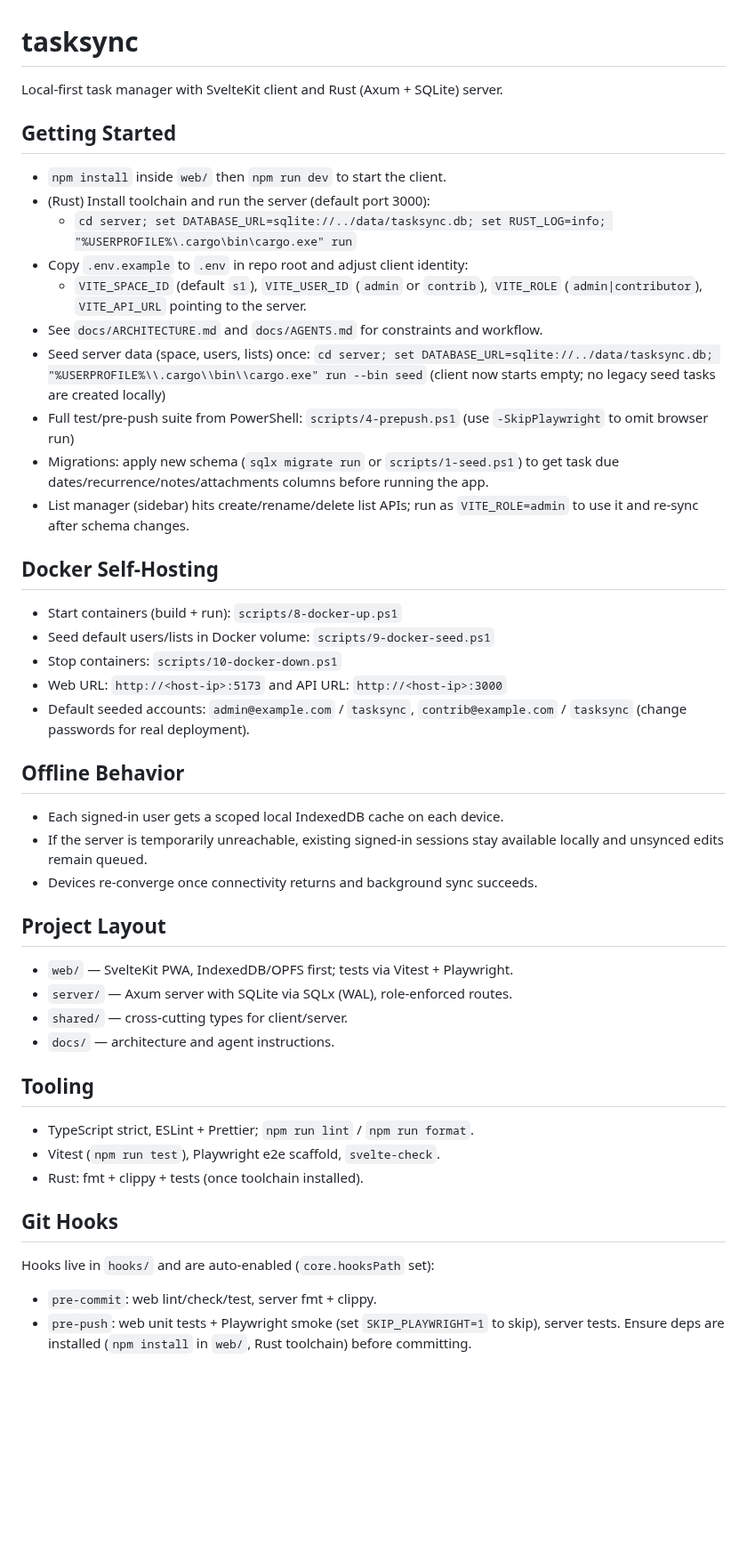
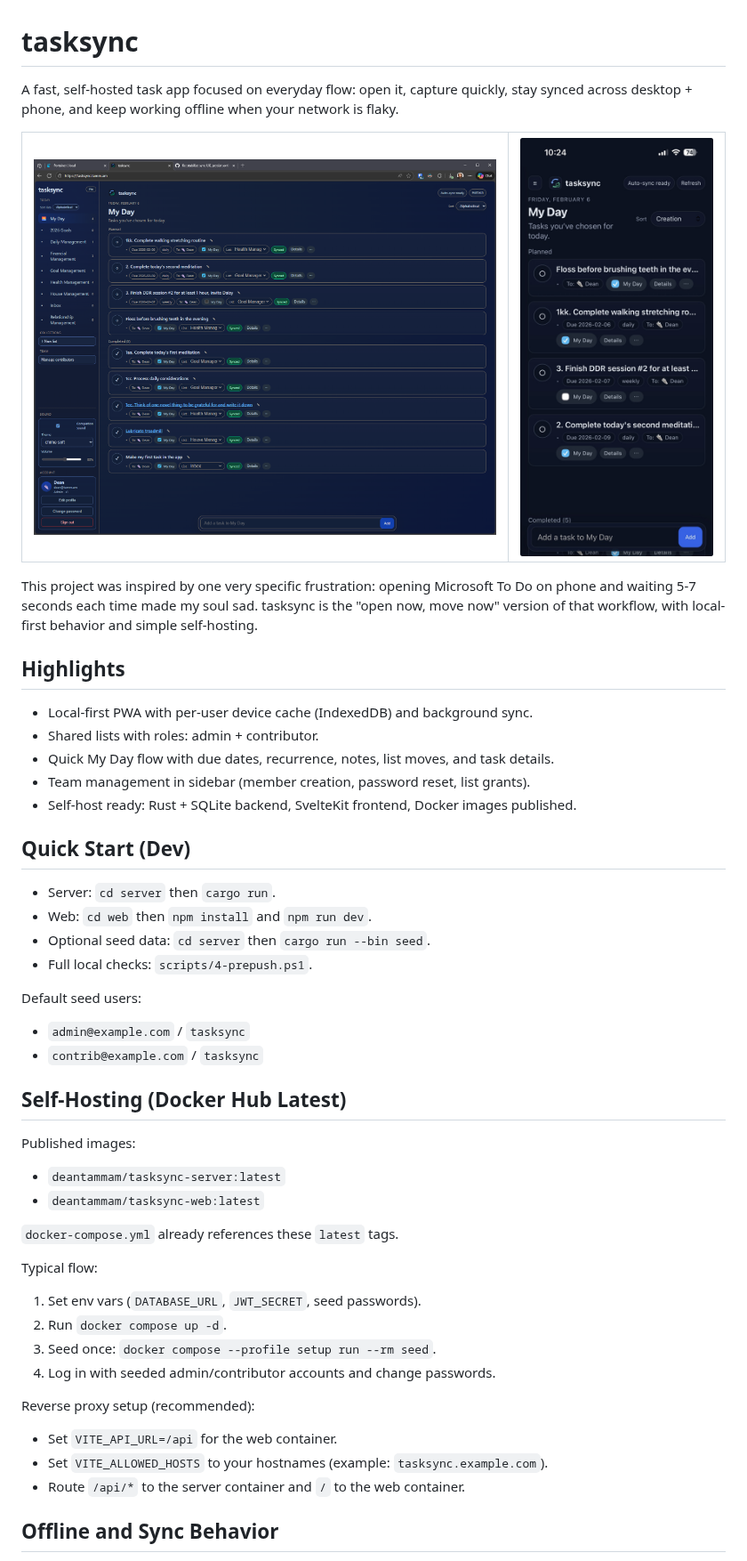
Before and after one commit to dtammam/tasksync, a Markdown page: README.md, the part around one of its changes. Shown at 89% size. Drawn GitHub-style; pictures changed too: assets/images/desktop_example.png (added), assets/images/iphone_example.png (added); blank space fills up the shorter version.

```diff
--- a/README.md
+++ b/README.md
@@ -1,44 +1,57 @@
 # tasksync
 
-Local‑first task manager with SvelteKit client and Rust (Axum + SQLite) server.
+A fast, self-hosted task app focused on everyday flow: open it, capture quickly, stay synced across desktop + phone, and keep working offline when your network is flaky.
 
-## Getting Started
-- `npm install` inside `web/` then `npm run dev` to start the client.
-- (Rust) Install toolchain and run the server (default port 3000):
-  - `cd server; set DATABASE_URL=sqlite://../data/tasksync.db; set RUST_LOG=info; "%USERPROFILE%\.cargo\bin\cargo.exe" run`
-- Copy `.env.example` to `.env` in repo root and adjust client identity:
-  - `VITE_SPACE_ID` (default `s1`), `VITE_USER_ID` (`admin` or `contrib`), `VITE_ROLE` (`admin|contributor`), `VITE_API_URL` pointing to the server.
-- See `docs/ARCHITECTURE.md` and `docs/AGENTS.md` for constraints and workflow.
-- Seed server data (space, users, lists) once: `cd server; set DATABASE_URL=sqlite://../data/tasksync.db; "%USERPROFILE%\\.cargo\\bin\\cargo.exe" run --bin seed` (client now starts empty; no legacy seed tasks are created locally)
-- Full test/pre-push suite from PowerShell: `scripts/4-prepush.ps1` (use `-SkipPlaywright` to omit browser run)
-- Migrations: apply new schema (`sqlx migrate run` or `scripts/1-seed.ps1`) to get task due dates/recurrence/notes/attachments columns before running the app.
-- List manager (sidebar) hits create/rename/delete list APIs; run as `VITE_ROLE=admin` to use it and re-sync after schema changes.
+<table>
+    <tr>
+        <td align="center">
+            <img src="assets/images/desktop_example.png" alt="tasksync desktop view" width="620">
+        </td>
+        <td align="center">
+            <img src="assets/images/iphone_example.png" alt="tasksync iPhone view" width="280">
+        </td>
+    </tr>
+</table>
 
-## Docker Self-Hosting
-- Start containers (build + run): `scripts/8-docker-up.ps1`
-- Seed default users/lists in Docker volume: `scripts/9-docker-seed.ps1`
-- Stop containers: `scripts/10-docker-down.ps1`
-- Web URL: `http://<host-ip>:5173` and API URL: `http://<host-ip>:3000`
-- Default seeded accounts: `admin@example.com` / `tasksync`, `contrib@example.com` / `tasksync` (change passwords for real deployment).
+This project was inspired by one very specific frustration: opening Microsoft To Do on phone and waiting 5-7 seconds each time made my soul sad. tasksync is the "open now, move now" version of that workflow, with local-first behavior and simple self-hosting.
 
-## Offline Behavior
-- Each signed-in user gets a scoped local IndexedDB cache on each device.
-- If the server is temporarily unreachable, existing signed-in sessions stay available locally and unsynced edits remain queued.
-- Devices re-converge once connectivity returns and background sync succeeds.
+## Highlights
 
-## Project Layout
-- `web/` — SvelteKit PWA, IndexedDB/OPFS first; tests via Vitest + Playwright.
-- `server/` — Axum server with SQLite via SQLx (WAL), role-enforced routes.
-- `shared/` — cross‑cutting types for client/server.
-- `docs/` — architecture and agent instructions.
+- Local-first PWA with per-user device cache (IndexedDB) and background sync.
+- Shared lists with roles: admin + contributor.
+- Quick My Day flow with due dates, recurrence, notes, list moves, and task details.
+- Team management in sidebar (member creation, password reset, list grants).
+- Self-host ready: Rust + SQLite backend, SvelteKit frontend, Docker images published.
 
-## Tooling
-- TypeScript strict, ESLint + Prettier; `npm run lint` / `npm run format`.
-- Vitest (`npm run test`), Playwright e2e scaffold, `svelte-check`.
-- Rust: fmt + clippy + tests (once toolchain installed).
+## Quick Start (Dev)
 
-## Git Hooks
-Hooks live in `hooks/` and are auto-enabled (`core.hooksPath` set):
-- `pre-commit`: web lint/check/test, server fmt + clippy.
-- `pre-push`: web unit tests + Playwright smoke (set `SKIP_PLAYWRIGHT=1` to skip), server tests.
-Ensure deps are installed (`npm install` in `web/`, Rust toolchain) before committing.
+- Server: `cd server` then `cargo run`.
+- Web: `cd web` then `npm install` and `npm run dev`.
+- Optional seed data: `cd server` then `cargo run --bin seed`.
+- Full local checks: `scripts/4-prepush.ps1`.
+
+Default seed users:
+- `admin@example.com` / `tasksync`
+- `contrib@example.com` / `tasksync`
+
+## Self-Hosting (Docker Hub Latest)
+
+Published images:
+- `deantammam/tasksync-server:latest`
+- `deantammam/tasksync-web:latest`
+
+`docker-compose.yml` already references these `latest` tags.
+
+Typical flow:
+1. Set env vars (`DATABASE_URL`, `JWT_SECRET`, seed passwords).
+2. Run `docker compose up -d`.
+3. Seed once: `docker compose --profile setup run --rm seed`.
+4. Log in with seeded admin/contributor accounts and change passwords.
+
+Reverse proxy setup (recommended):
+- Set `VITE_API_URL=/api` for the web container.
+- Set `VITE_ALLOWED_HOSTS` to your hostnames (example: `tasksync.example.com`).
+- Route `/api/*` to the server container and `/` to the web container.
+
+## Offline and Sync Behavior
+
```
Also changed, not shown: other parts of README.md (+20 -0 lines), 3 other files.
